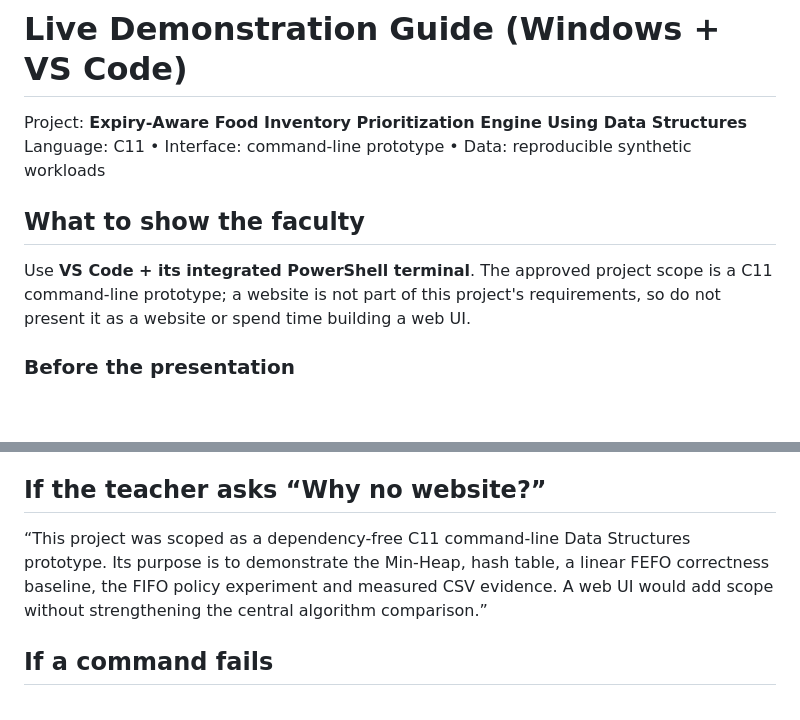
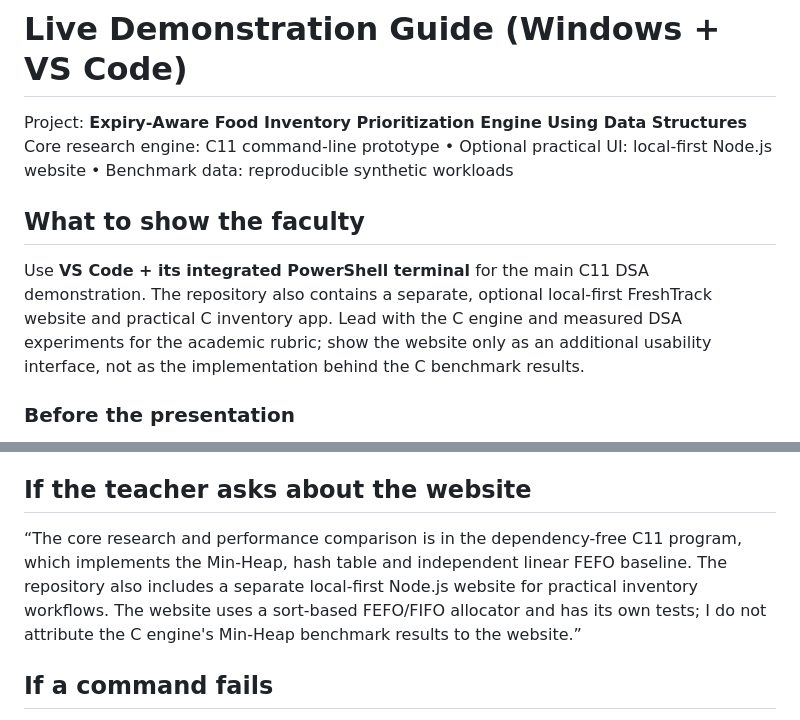
Before and after one commit to Pappu246/expiry-aware-food-inventory-prioritization, a Markdown page: DEMO_GUIDE.md, 2 parts joined by grey strips. Rendered like a GitHub page; blank space fills up the shorter version.

Commit message:
docs: clarify website is optional and separate from DSA benchmark

```diff
--- a/DEMO_GUIDE.md
+++ b/DEMO_GUIDE.md
@@ -1,11 +1,11 @@
 # Live Demonstration Guide (Windows + VS Code)
 
 Project: **Expiry-Aware Food Inventory Prioritization Engine Using Data Structures**
-Language: C11 • Interface: command-line prototype • Data: reproducible synthetic workloads
+Core research engine: C11 command-line prototype • Optional practical UI: local-first Node.js website • Benchmark data: reproducible synthetic workloads
 
 ## What to show the faculty
 
-Use **VS Code + its integrated PowerShell terminal**. The approved project scope is a C11 command-line prototype; a website is not part of this project's requirements, so do not present it as a website or spend time building a web UI.
+Use **VS Code + its integrated PowerShell terminal** for the main C11 DSA demonstration. The repository also contains a separate, optional local-first FreshTrack website and practical C inventory app. Lead with the C engine and measured DSA experiments for the academic rubric; show the website only as an additional usability interface, not as the implementation behind the C benchmark results.
 
 ### Before the presentation
 
@@ -39,9 +39,9 @@ It additionally writes the 180-row FEFO-vs-FIFO policy matrix, five-size seven-t
 5. **Evidence:** open `results/generated/policy_simulation.csv`. For the full run, also show `policy_experiment_summary.csv`, `structure_benchmark_summary.csv` and `structure_operation_counts.csv`.
 6. **Correctness and limits:** state that CI passed 13/13 regular test groups, 14/14 allocation-failure-build groups, ASan/UBSan and the benchmark smoke tests. Timing is specific to the CI runner/workload; the program does not assess physical food safety or prove real-world food-waste savings.
 
-## If the teacher asks “Why no website?”
+## If the teacher asks about the website
 
-“This project was scoped as a dependency-free C11 command-line Data Structures prototype. Its purpose is to demonstrate the Min-Heap, hash table, a linear FEFO correctness baseline, the FIFO policy experiment and measured CSV evidence. A web UI would add scope without strengthening the central algorithm comparison.”
+“The core research and performance comparison is in the dependency-free C11 program, which implements the Min-Heap, hash table and independent linear FEFO baseline. The repository also includes a separate local-first Node.js website for practical inventory workflows. The website uses a sort-based FEFO/FIFO allocator and has its own tests; I do not attribute the C engine's Min-Heap benchmark results to the website.”
 
 ## If a command fails
 
```
